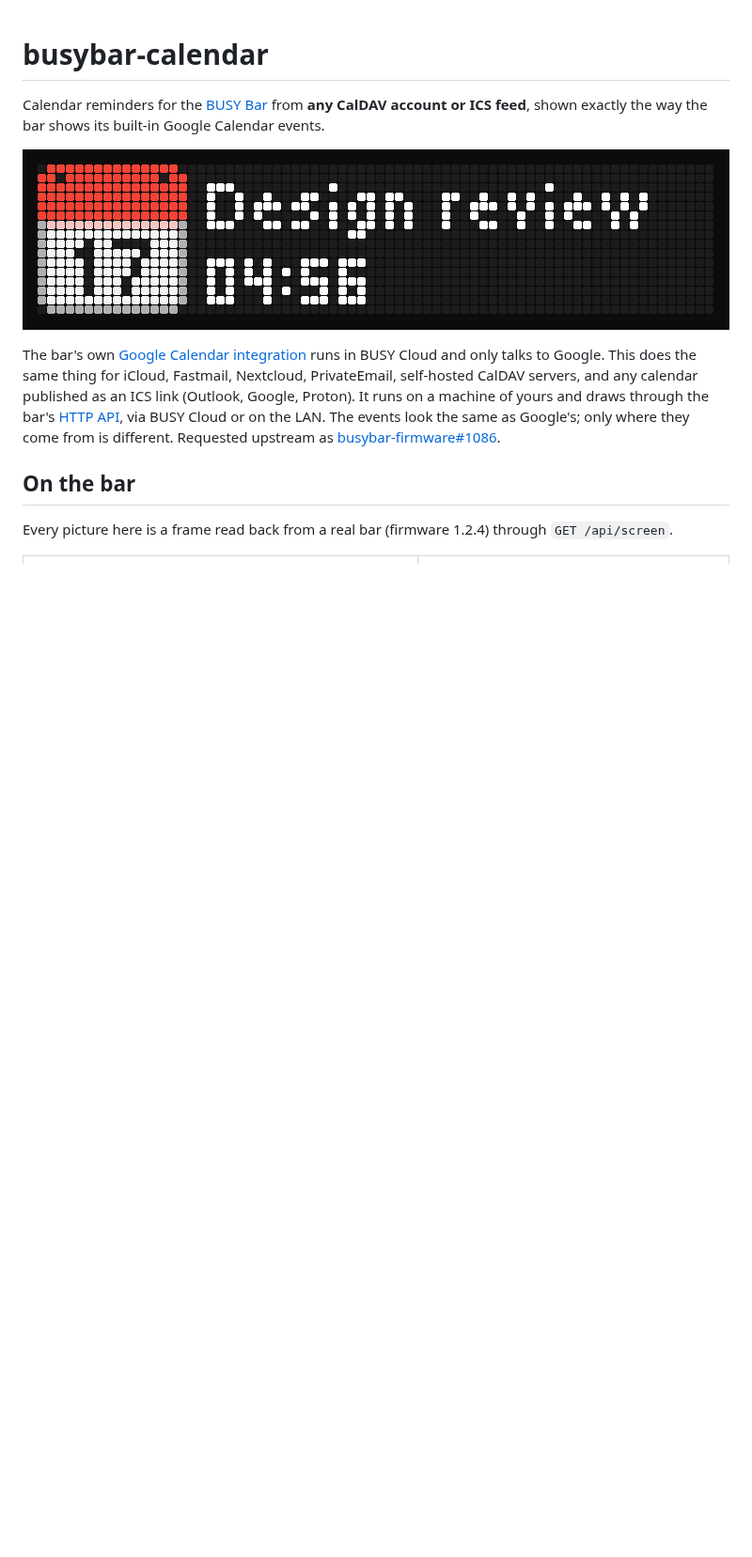
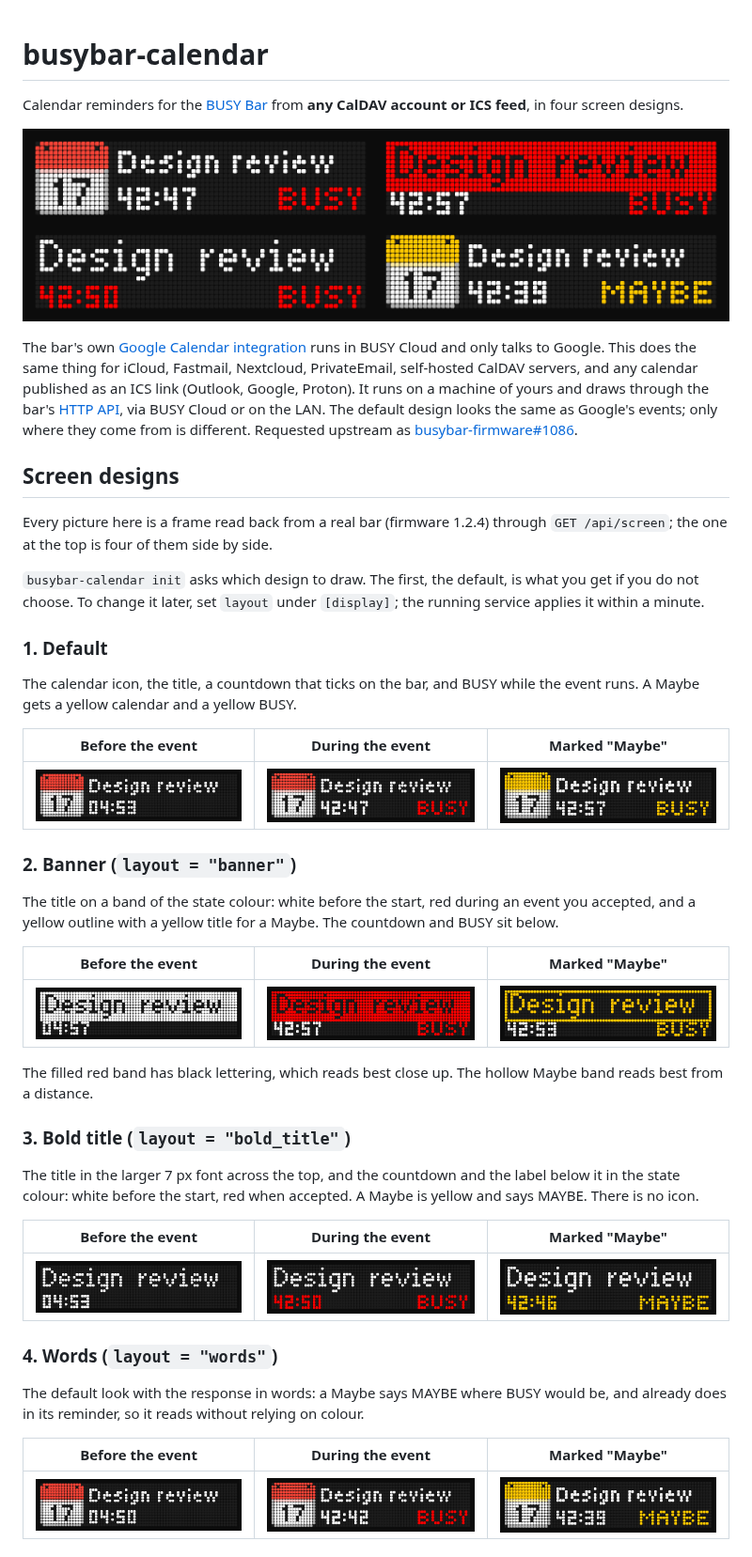
Before and after one commit to kurok/busybar-calendar, a Markdown page: README.md, the part around one of its changes. Shown at 94% size. Drawn GitHub-style; pictures changed too: docs/images/design-banner-reminder.png (added), docs/images/design-bold-title-reminder.png (added), docs/images/design-words-reminder.png (added); blank space fills up the shorter version.

```diff
--- a/README.md
+++ b/README.md
@@ -1,10 +1,9 @@
 # busybar-calendar
 
 Calendar reminders for the [BUSY Bar](https://busy.app) from **any CalDAV
-account or ICS feed**, shown exactly the way the bar shows its built-in
-Google Calendar events.
+account or ICS feed**, in four screen designs.
 
-![A reminder on the BUSY Bar: calendar icon, title and countdown](docs/images/reminder.gif)
+![Four screen designs on a real BUSY Bar: default, banner, bold title, and words with an event marked Maybe](docs/images/designs.png)
 
 The bar's own [Google Calendar integration](https://docs.busy.app/bar/apps-and-integrations/google-calendar)
 runs in BUSY Cloud and only talks to Google. This does the same thing for
@@ -12,11 +11,57 @@ iCloud, Fastmail, Nextcloud, PrivateEmail, self-hosted CalDAV servers, and
 any calendar published as an ICS link (Outlook, Google, Proton). It runs on
 a machine of yours and draws through the bar's
 [HTTP API](https://docs.busy.app/bar/dev/http-api), via BUSY Cloud or on the
-LAN. The events look the same as Google's; only where they come from is
-different. Requested upstream as
+LAN. The default design looks the same as Google's events; only where they come
+from is different. Requested upstream as
 [busybar-firmware#1086](https://github.com/busy-app/busybar-firmware/issues/1086).
 
-## On the bar
+## Screen designs
 
 Every picture here is a frame read back from a real bar (firmware 1.2.4)
-through `GET /api/screen`.
+through `GET /api/screen`; the one at the top is four of them side by side.
+
+`busybar-calendar init` asks which design to draw. The first, the default, is what
+you get if you do not choose. To change it later, set `layout` under `[display]`;
+the running service applies it within a minute.
+
+### 1. Default
+
+The calendar icon, the title, a countdown that ticks on the bar, and BUSY while
+the event runs. A Maybe gets a yellow calendar and a yellow BUSY.
+
+| Before the event | During the event | Marked "Maybe" |
+| --- | --- | --- |
+| ![Default design, before the event](docs/images/reminder.png) | ![Default design, during the event](docs/images/status.png) | ![Default design, marked Maybe](docs/images/status-tentative.png) |
+
+### 2. Banner (`layout = "banner"`)
+
+The title on a band of the state colour: white before the start, red during an
+event you accepted, and a yellow outline with a yellow title for a Maybe. The
+countdown and BUSY sit below.
+
+| Before the event | During the event | Marked "Maybe" |
+| --- | --- | --- |
+| ![Banner design, before the event](docs/images/design-banner-reminder.png) | ![Banner design, during the event](docs/images/design-banner.png) | ![Banner design, marked Maybe](docs/images/design-banner-maybe.png) |
+
+The filled red band has black lettering, which reads best close up. The hollow
+Maybe band reads best from a distance.
+
+### 3. Bold title (`layout = "bold_title"`)
+
+The title in the larger 7 px font across the top, and the countdown and the label
+below it in the state colour: white before the start, red when accepted. A Maybe is
+yellow and says MAYBE. There is no icon.
+
+| Before the event | During the event | Marked "Maybe" |
+| --- | --- | --- |
+| ![Bold title design, before the event](docs/images/design-bold-title-reminder.png) | ![Bold title design, during the event](docs/images/design-bold-title.png) | ![Bold title design, marked Maybe](docs/images/design-bold-title-maybe.png) |
+
+### 4. Words (`layout = "words"`)
+
+The default look with the response in words: a Maybe says MAYBE where BUSY would be,
+and already does in its reminder, so it reads without relying on colour.
+
+| Before the event | During the event | Marked "Maybe" |
+| --- | --- | --- |
+| ![Words design, before the event](docs/images/design-words-reminder.png) | ![Words design, during the event](docs/images/design-words.png) | ![Words design, marked Maybe](docs/images/design-words-maybe.png) |
+
```
Also changed, not shown: other parts of README.md (+27 -37 lines), 1 other file.
